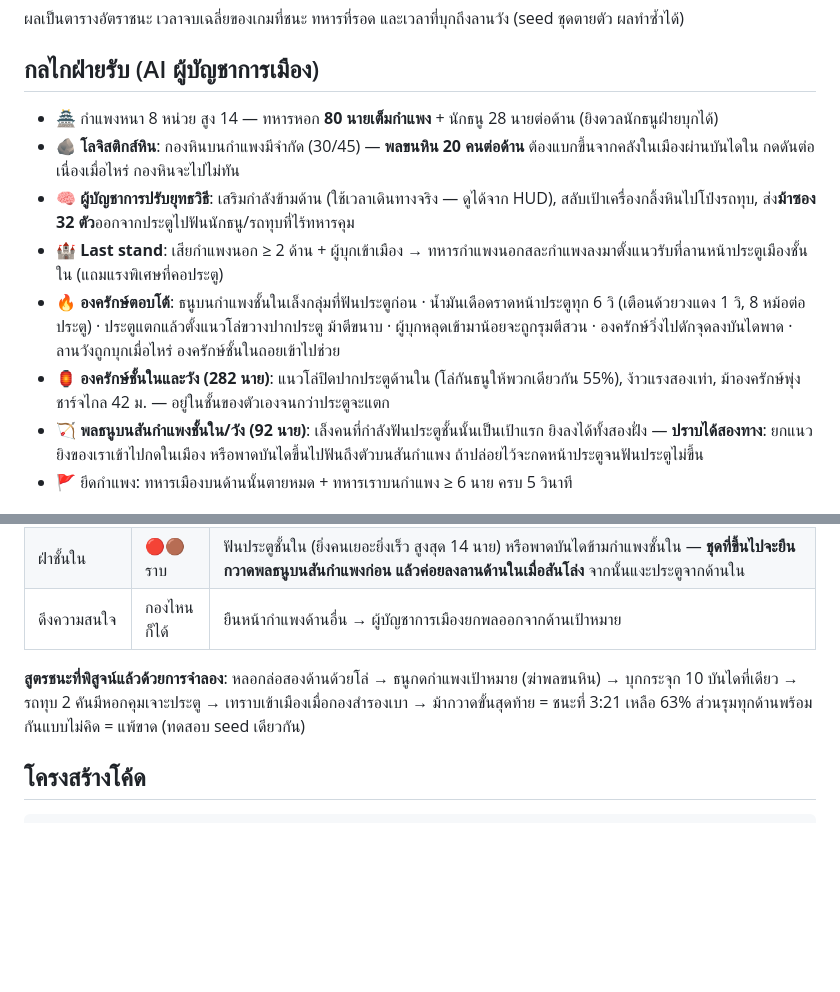
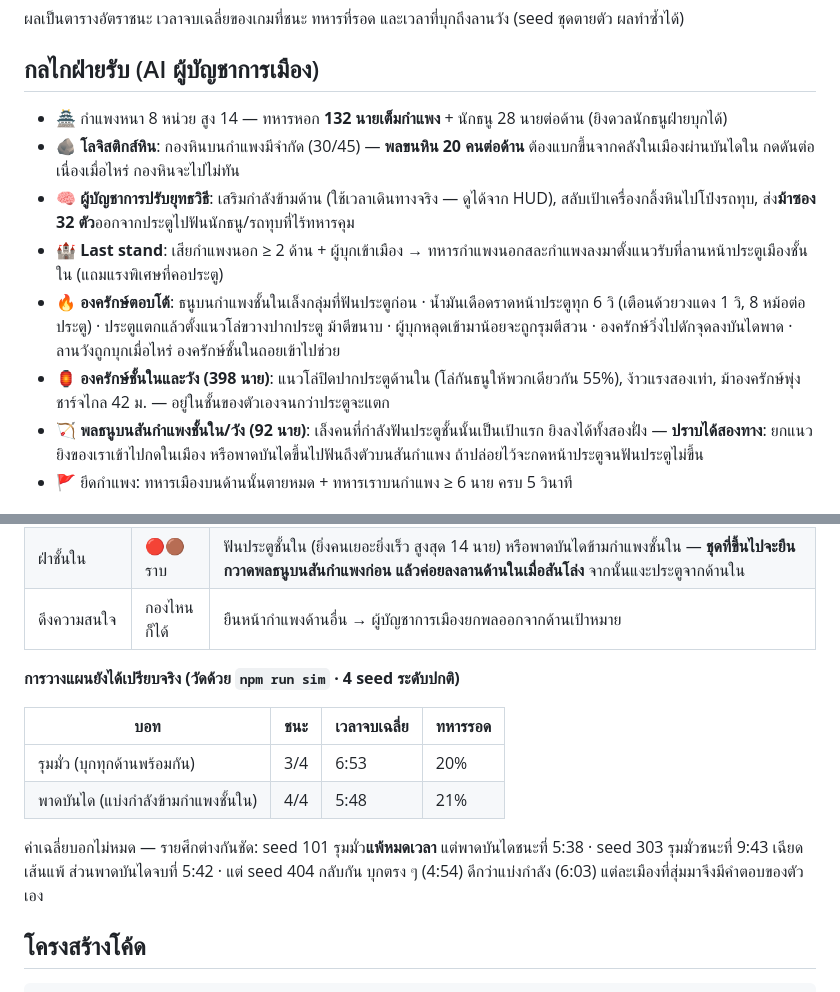
Before and after one commit to netzerodash/battle-war, a Markdown page: README.md, 2 parts joined by grey strips. Rendered like a GitHub page; blank space fills up the shorter version.

Commit message:
docs: refresh README with the measured end-state numbers
ทหารกำแพง 80→132 ต่อด้าน · องครักษ์ชั้นในและวัง 282→398 นาย และแทนที่บรรทัด
"สูตรชนะที่พิสูจน์แล้ว" เดิม (ตัวเลข 3:21 เหลือ 63% เป็นของสมดุลชุดเก่า) ด้วย
ตารางผล npm run sim ชุดปัจจุบัน พร้อมรายศึกที่แสดงว่าแต่ละ seed มีคำตอบต่างกัน
— บาง seed บุกตรงดีกว่าแบ่งกำลัง บาง seed บุกมั่วแล้วแพ้หมดเวลา

Co-Authored-By: Claude Opus 5 <noreply@anthropic.com>
Claude-Session: https://claude.ai/code/session_01KbYUsWdmPbju8WwMgL9rHc

```diff
--- a/README.md
+++ b/README.md
@@ -130,12 +130,12 @@ npm run sim -- --bots brute --seeds 101,202 --workers 2
 
 ## กลไกฝ่ายรับ (AI ผู้บัญชาการเมือง)
 
-- 🏯 กำแพงหนา 8 หน่วย สูง 14 — ทหารหอก **80 นายเต็มกำแพง** + นักธนู 28 นายต่อด้าน (ยิงดวลนักธนูฝ่ายบุกได้)
+- 🏯 กำแพงหนา 8 หน่วย สูง 14 — ทหารหอก **132 นายเต็มกำแพง** + นักธนู 28 นายต่อด้าน (ยิงดวลนักธนูฝ่ายบุกได้)
 - 🪨 **โลจิสติกส์หิน**: กองหินบนกำแพงมีจำกัด (30/45) — **พลขนหิน 20 คนต่อด้าน** ต้องแบกขึ้นจากคลังในเมืองผ่านบันไดใน กดดันต่อเนื่องเมื่อไหร่ กองหินจะไปไม่ทัน
 - 🧠 **ผู้บัญชาการปรับยุทธวิธี**: เสริมกำลังข้ามด้าน (ใช้เวลาเดินทางจริง — ดูได้จาก HUD), สลับเป้าเครื่องกลิ้งหินไปโป่งรถทุบ, ส่ง**ม้าซอง 32 ตัว**ออกจากประตูไปฟันนักธนู/รถทุบที่ไร้ทหารคุม
 - 🏰 **Last stand**: เสียกำแพงนอก ≥ 2 ด้าน + ผู้บุกเข้าเมือง → ทหารกำแพงนอกสละกำแพงลงมาตั้งแนวรับที่ลานหน้าประตูเมืองชั้นใน (แถมแรงพิเศษที่คอประตู)
 - 🔥 **องครักษ์ตอบโต้**: ธนูบนกำแพงชั้นในเล็งกลุ่มที่ฟันประตูก่อน · น้ำมันเดือดราดหน้าประตูทุก 6 วิ (เตือนด้วยวงแดง 1 วิ, 8 หม้อต่อประตู) · ประตูแตกแล้วตั้งแนวโล่ขวางปากประตู ม้าตีขนาบ · ผู้บุกหลุดเข้ามาน้อยจะถูกรุมตีสวน · องครักษ์วิ่งไปดักจุดลงบันไดพาด · ลานวังถูกบุกเมื่อไหร่ องครักษ์ชั้นในถอยเข้าไปช่วย
-- 🏮 **องครักษ์ชั้นในและวัง (282 นาย)**: แนวโล่ปิดปากประตูด้านใน (โล่กันธนูให้พวกเดียวกัน 55%), ง้าวแรงสองเท่า, ม้าองครักษ์พุ่งชาร์จไกล 42 ม. — อยู่ในชั้นของตัวเองจนกว่าประตูจะแตก
+- 🏮 **องครักษ์ชั้นในและวัง (398 นาย)**: แนวโล่ปิดปากประตูด้านใน (โล่กันธนูให้พวกเดียวกัน 55%), ง้าวแรงสองเท่า, ม้าองครักษ์พุ่งชาร์จไกล 42 ม. — อยู่ในชั้นของตัวเองจนกว่าประตูจะแตก
 - 🏹 **พลธนูบนสันกำแพงชั้นใน/วัง (92 นาย)**: เล็งคนที่กำลังฟันประตูชั้นนั้นเป็นเป้าแรก ยิงลงได้ทั้งสองฝั่ง — **ปราบได้สองทาง**: ยกแนวยิงของเราเข้าไปกดในเมือง หรือพาดบันไดขึ้นไปฟันถึงตัวบนสันกำแพง ถ้าปล่อยไว้จะกดหน้าประตูจนฟันประตูไม่ขึ้น
 - 🚩 ยึดกำแพง: ทหารเมืองบนด้านนั้นตายหมด + ทหารเราบนกำแพง ≥ 6 นาย ครบ 5 วินาที
 
@@ -151,7 +151,14 @@ npm run sim -- --bots brute --seeds 101,202 --workers 2
 | ฝ่าชั้นใน | 🔴🟤 ราบ | ฟันประตูชั้นใน (ยิ่งคนเยอะยิ่งเร็ว สูงสุด 14 นาย) หรือพาดบันไดข้ามกำแพงชั้นใน — **ชุดที่ขึ้นไปจะยืนกวาดพลธนูบนสันกำแพงก่อน แล้วค่อยลงลานด้านในเมื่อสันโล่ง** จากนั้นแงะประตูจากด้านใน |
 | ดึงความสนใจ | กองไหนก็ได้ | ยืนหน้ากำแพงด้านอื่น → ผู้บัญชาการเมืองยกพลออกจากด้านเป้าหมาย |
 
-**สูตรชนะที่พิสูจน์แล้วด้วยการจำลอง**: หลอกล่อสองด้านด้วยโล่ → ธนูกดกำแพงเป้าหมาย (ฆ่าพลขนหิน) → บุกกระจุก 10 บันไดที่เดียว → รถทุบ 2 คันมีหอกคุมเจาะประตู → เทราบเข้าเมืองเมื่อกองสำรองเบา → ม้ากวาดขั้นสุดท้าย = ชนะที่ 3:21 เหลือ 63% ส่วนรุมทุกด้านพร้อมกันแบบไม่คิด = แพ้ขาด (ทดสอบ seed เดียวกัน)
+**การวางแผนยังได้เปรียบจริง (วัดด้วย `npm run sim` · 4 seed ระดับปกติ)**
+
+| บอท | ชนะ | เวลาจบเฉลี่ย | ทหารรอด |
+|---|---|---|---|
+| รุมมั่ว (บุกทุกด้านพร้อมกัน) | 3/4 | 6:53 | 20% |
+| พาดบันได (แบ่งกำลังข้ามกำแพงชั้นใน) | 4/4 | 5:48 | 21% |
+
+ค่าเฉลี่ยบอกไม่หมด — รายศึกต่างกันชัด: seed 101 รุมมั่ว**แพ้หมดเวลา** แต่พาดบันไดชนะที่ 5:38 · seed 303 รุมมั่วชนะที่ 9:43 เฉียดเส้นแพ้ ส่วนพาดบันไดจบที่ 5:42 · แต่ seed 404 กลับกัน บุกตรง ๆ (4:54) ดีกว่าแบ่งกำลัง (6:03) แต่ละเมืองที่สุ่มมาจึงมีคำตอบของตัวเอง
 
 ## โครงสร้างโค้ด
 
```
